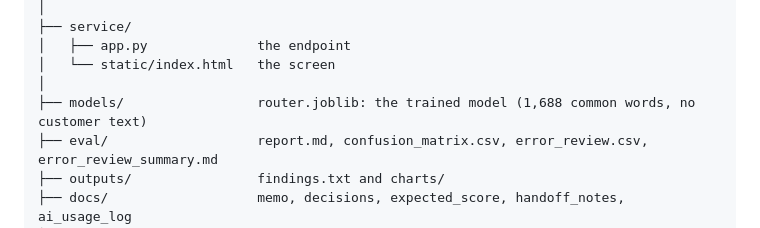
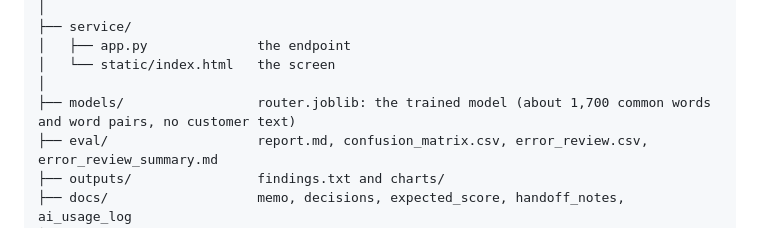
Before and after one commit to deepika-vishwakarma09/kestrel-routing, a Markdown page: README.md, the part around the change. Rendered like a GitHub page.

Commit message:
edit readme and decisions file

```diff
--- a/README.md
+++ b/README.md
@@ -122,7 +122,7 @@ kestrel-routing/
 │   ├── app.py              the endpoint
 │   └── static/index.html   the screen
 │
-├── models/                 router.joblib: the trained model (1,688 common words, no customer text)
+├── models/                 router.joblib: the trained model (about 1,700 common words and word pairs, no customer text)
 ├── eval/                   report.md, confusion_matrix.csv, error_review.csv, error_review_summary.md
 ├── outputs/                findings.txt and charts/
 ├── docs/                   memo, decisions, expected_score, handoff_notes, ai_usage_log
```
Also changed, not shown: docs/decisions.md (+1 -1 lines).
